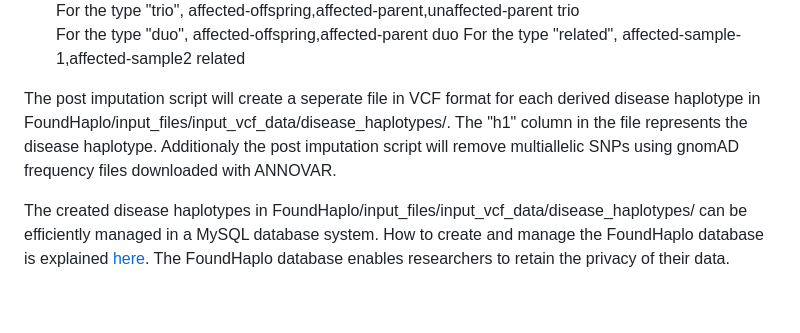
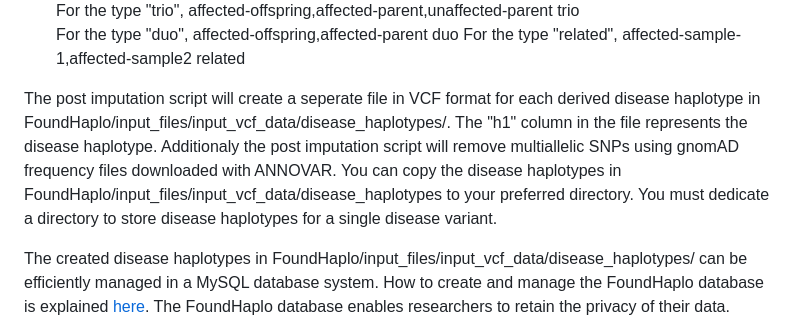
Before and after one commit to bahlolab/FoundHaplo, a Markdown page: Documentation/Prepare known disease haplotypes.md, the part around the change. GitHub-like rendering; blank space fills up the shorter version.

```diff
--- a/Documentation/Prepare known disease haplotypes.md
+++ b/Documentation/Prepare known disease haplotypes.md
@@ -81,7 +81,7 @@ For the type "trio", affected-offspring,affected-parent,unaffected-parent trio
 For the type "duo", affected-offspring,affected-parent duo
 For the type "related", affected-sample-1,affected-sample2 related
 
-The post imputation script will create a seperate file in VCF format for each derived disease haplotype in FoundHaplo/input_files/input_vcf_data/disease_haplotypes/. The "h1" column in the file represents the disease haplotype. Additionaly the post imputation script will remove multiallelic SNPs using gnomAD frequency files downloaded with ANNOVAR.
+The post imputation script will create a seperate file in VCF format for each derived disease haplotype in FoundHaplo/input_files/input_vcf_data/disease_haplotypes/. The "h1" column in the file represents the disease haplotype. Additionaly the post imputation script will remove multiallelic SNPs using gnomAD frequency files downloaded with ANNOVAR. You can copy the disease haplotypes in FoundHaplo/input_files/input_vcf_data/disease_haplotypes to your preferred directory. You must dedicate a directory to store disease haplotypes for a single disease variant.
 
 The created disease haplotypes in FoundHaplo/input_files/input_vcf_data/disease_haplotypes/ can be efficiently managed in a MySQL database system. How to create and manage the FoundHaplo database is explained [here](https://github.com/bahlolab/FoundHaplo/blob/main/Documentation/Prepare%20database%20with%20known%20disease%20haplotypes.md).
 The FoundHaplo database enables researchers to retain the privacy of their data.
```
